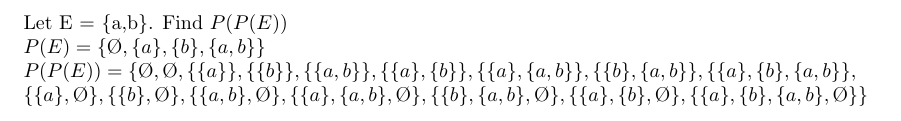
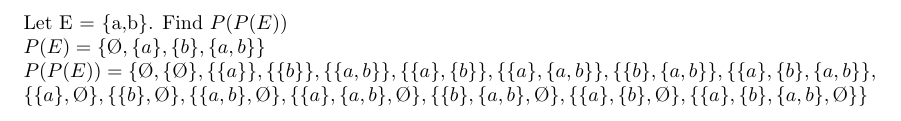
Before and after one commit to amine177/general-math, a LaTeX problem sheet (ch1/exercise-1-4.tex): part of the page, cut so that both start at the same text. Compiled offline with pdfLaTeX.

Commit message:
rectification

```diff
--- a/ch1/exercise-1-4.tex
+++ b/ch1/exercise-1-4.tex
@@ -3,7 +3,7 @@
 \begin{document}
 \noindent Let E = \{a,b\}. Find $P(P(E))$\\
 $P(E) = \{\text{\O}, \{a\}, \{b\}, \{a, b\}\}$\\
-$P(P(E)) = \{\text{\O}, {\text{\O}}, \{\{a\}\}, \{\{b\}\},
+$P(P(E)) = \{\text{\O}, \{\text{\O}\}, \{\{a\}\}, \{\{b\}\},
 \{\{a, b\}\}, \{\{a\}, \{b\}\}, \{\{a\}, \{a, b\}\},
 \{\{b\}, \{a, b\}\}, \{\{a\}, \{b\}, \{a, b\}\},\\
 \{\{a\}, \text{\O}\}, \{\{b\}, \text{\O}\},
```
Also changed, not shown: ch1/exercise-1-4.pdf.
